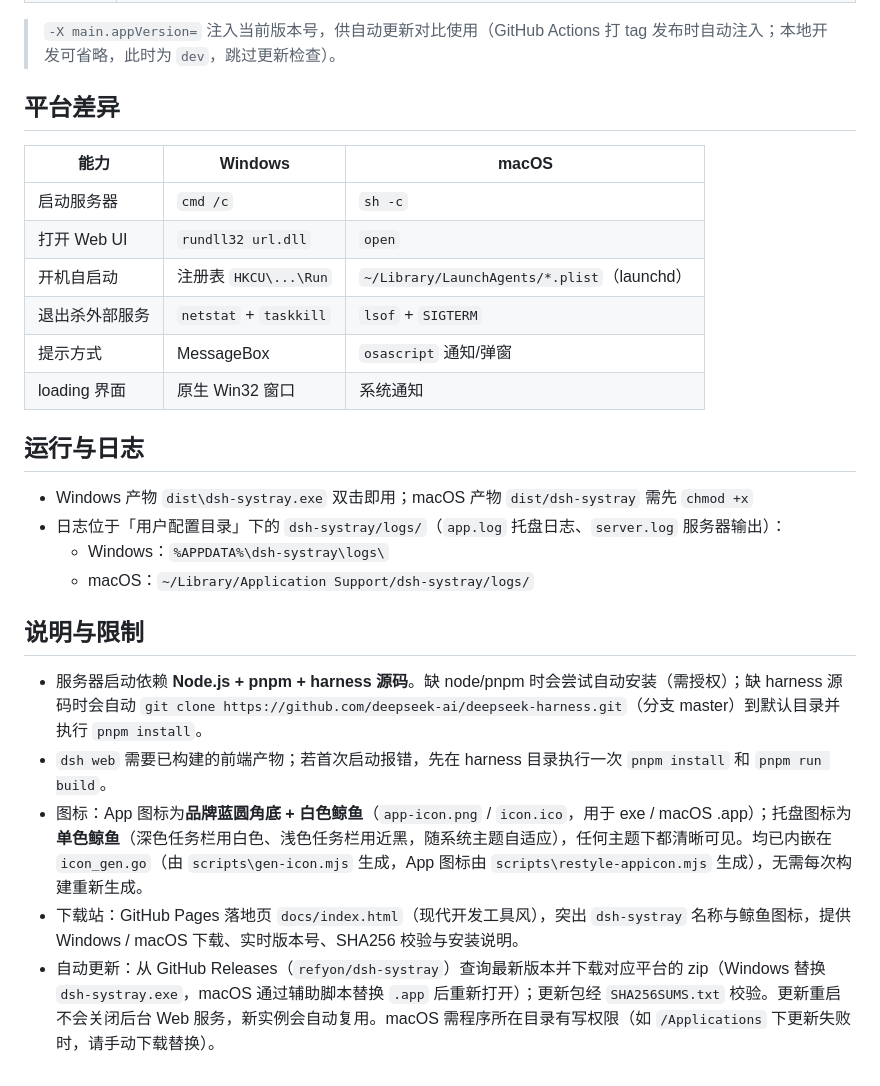
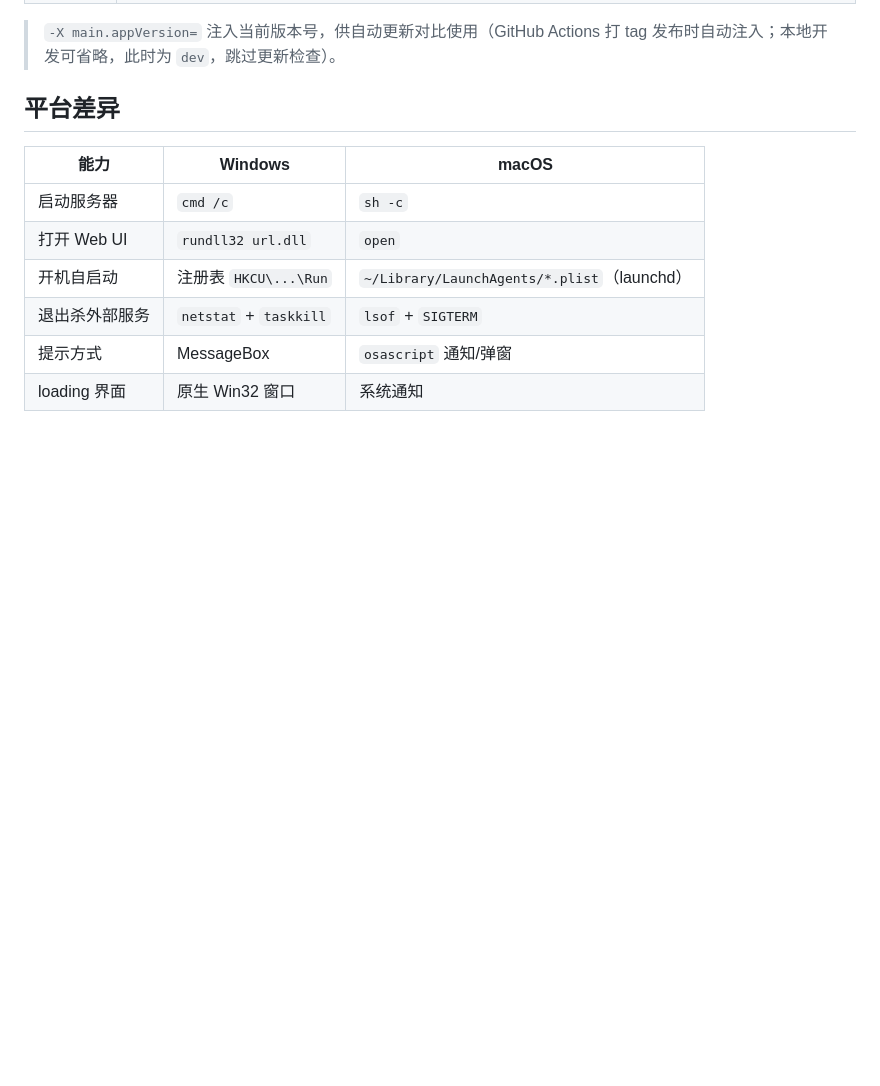
Before and after one commit to refyon/dsh-systray, a Markdown page: README.md, the part around one of its changes. GitHub-like rendering; blank space fills up the shorter version.

```diff
--- a/README.md
+++ b/README.md
@@ -54,18 +88,3 @@ Windows / macOS 托盘应用：双击后后台启动 DeepSeek Harness Web 本地
 | 退出杀外部服务 | `netstat` + `taskkill` | `lsof` + `SIGTERM` |
 | 提示方式 | MessageBox | `osascript` 通知/弹窗 |
 | loading 界面 | 原生 Win32 窗口 | 系统通知 |
-
-## 运行与日志
-
-- Windows 产物 `dist\dsh-systray.exe` 双击即用；macOS 产物 `dist/dsh-systray` 需先 `chmod +x`
-- 日志位于「用户配置目录」下的 `dsh-systray/logs/`（`app.log` 托盘日志、`server.log` 服务器输出）：
-  - Windows：`%APPDATA%\dsh-systray\logs\`
-  - macOS：`~/Library/Application Support/dsh-systray/logs/`
-
-## 说明与限制
-
-- 服务器启动依赖 **Node.js + pnpm + harness 源码**。缺 node/pnpm 时会尝试自动安装（需授权）；缺 harness 源码时会自动 `git clone https://github.com/deepseek-ai/deepseek-harness.git`（分支 master）到默认目录并执行 `pnpm install`。
-- `dsh web` 需要已构建的前端产物；若首次启动报错，先在 harness 目录执行一次 `pnpm install` 和 `pnpm run build`。
-- 图标：App 图标为**品牌蓝圆角底 + 白色鲸鱼**（`app-icon.png` / `icon.ico`，用于 exe / macOS .app）；托盘图标为**单色鲸鱼**（深色任务栏用白色、浅色任务栏用近黑，随系统主题自适应），任何主题下都清晰可见。均已内嵌在 `icon_gen.go`（由 `scripts\gen-icon.mjs` 生成，App 图标由 `scripts\restyle-appicon.mjs` 生成），无需每次构建重新生成。
-- 下载站：GitHub Pages 落地页 `docs/index.html`（现代开发工具风），突出 `dsh-systray` 名称与鲸鱼图标，提供 Windows / macOS 下载、实时版本号、SHA256 校验与安装说明。
-- 自动更新：从 GitHub Releases（`refyon/dsh-systray`）查询最新版本并下载对应平台的 zip（Windows 替换 `dsh-systray.exe`，macOS 通过辅助脚本替换 `.app` 后重新打开）；更新包经 `SHA256SUMS.txt` 校验。更新重启不会关闭后台 Web 服务，新实例会自动复用。macOS 需程序所在目录有写权限（如 `/Applications` 下更新失败时，请手动下载替换）。
```
Also changed, not shown: other parts of README.md (+49 -15 lines), docs/screenshot.png (added), 4 other files.
